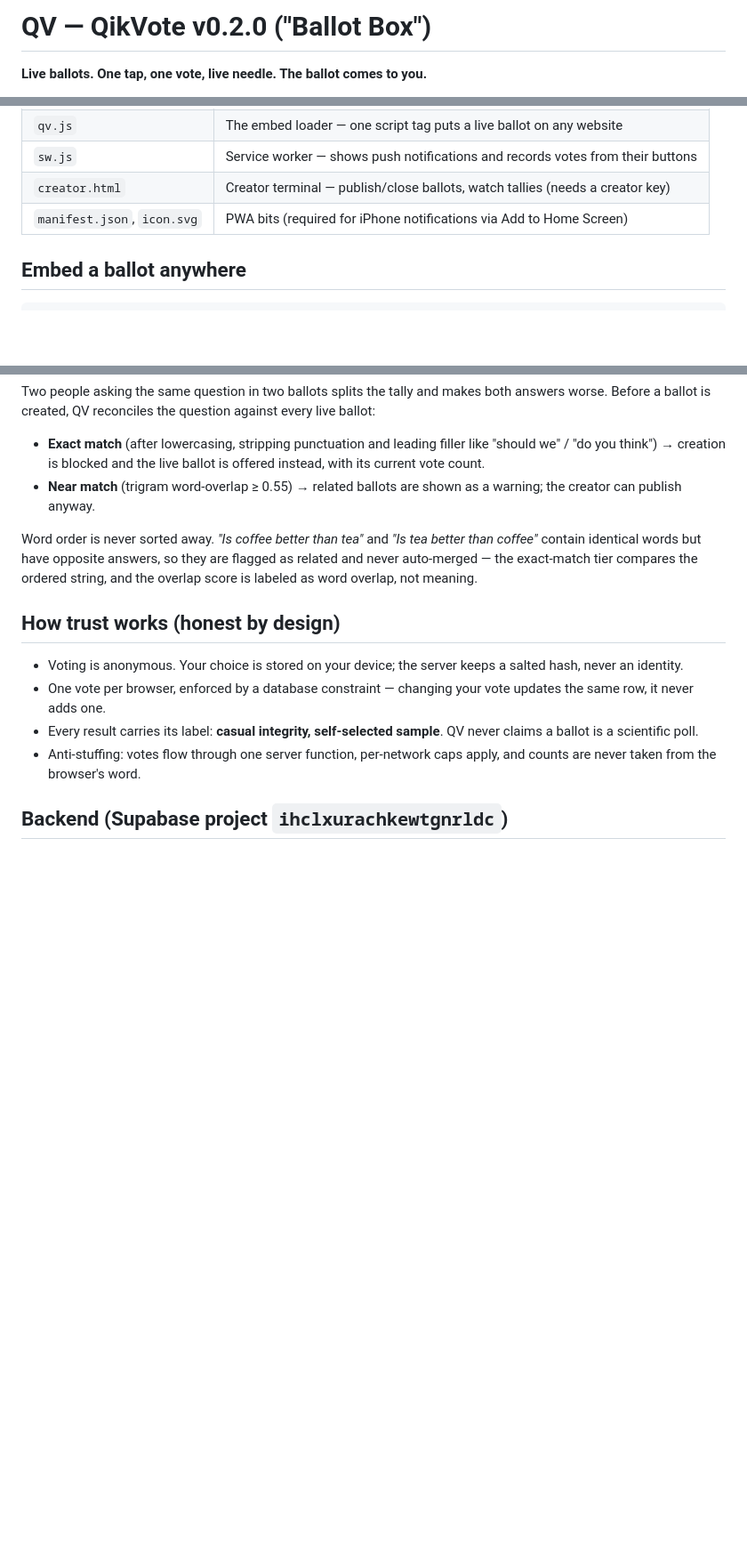
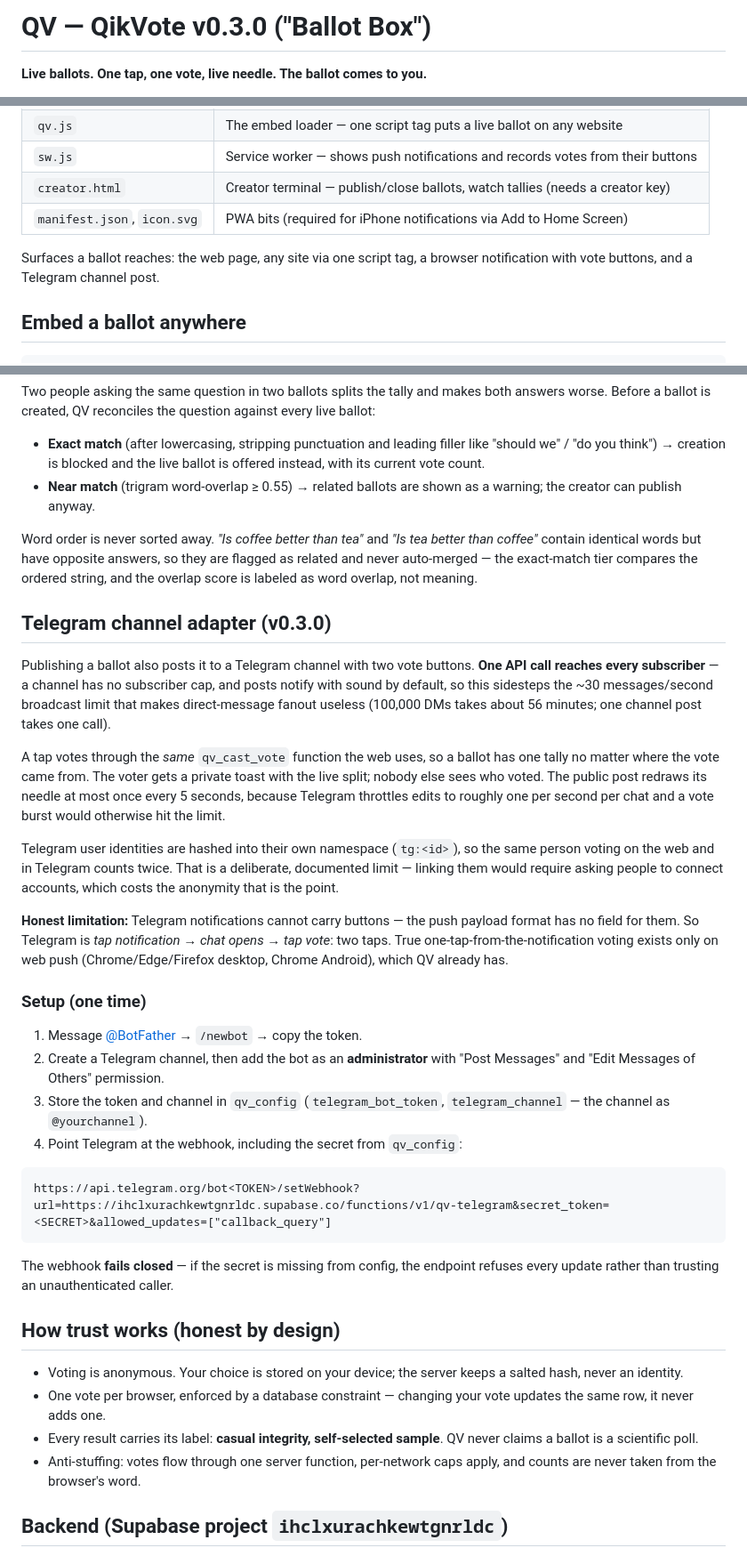
Before and after one commit to zengineco/qv, a Markdown page: README.md, 3 parts joined by grey strips. Shown at 89% size. GitHub-like rendering; blank space fills up the shorter version.

Commit message:
QV v0.3.0 — Telegram channel adapter: one post, unlimited subscribers, same tally
- qv-telegram webhook: inline-keyboard taps vote through qv_cast_vote
- qv-publish now fans out to web push AND a Telegram channel post
- throttled live redraw via qv_tg_claim_edit (Telegram allows ~1 edit/sec/chat)
- closing a ballot freezes its Telegram keyboard
- webhook fails closed when the shared secret is unconfigured
- tg: voter namespace kept separate from web voters, documented not hidden

Co-Authored-By: Claude Opus 5 <noreply@anthropic.com>

````diff
--- a/README.md
+++ b/README.md
@@ -1,4 +1,4 @@
-# QV — QikVote v0.2.0 ("Ballot Box")
+# QV — QikVote v0.3.0 ("Ballot Box")
 
 **Live ballots. One tap, one vote, live needle. The ballot comes to you.**
 
@@ -21,6 +21,9 @@ An F-Keys product. Home: qv.f-keys.com
 | `sw.js` | Service worker — shows push notifications and records votes from their buttons |
 | `creator.html` | Creator terminal — publish/close ballots, watch tallies (needs a creator key) |
 | `manifest.json`, `icon.svg` | PWA bits (required for iPhone notifications via Add to Home Screen) |
+
+Surfaces a ballot reaches: the web page, any site via one script tag, a browser
+notification with vote buttons, and a Telegram channel post.
 
 ## Embed a ballot anywhere
 
@@ -45,6 +48,46 @@ than coffee"* contain identical words but have opposite answers, so they are fla
 as related and never auto-merged — the exact-match tier compares the ordered string,
 and the overlap score is labeled as word overlap, not meaning.
 
+## Telegram channel adapter (v0.3.0)
+
+Publishing a ballot also posts it to a Telegram channel with two vote buttons.
+**One API call reaches every subscriber** — a channel has no subscriber cap, and
+posts notify with sound by default, so this sidesteps the ~30 messages/second
+broadcast limit that makes direct-message fanout useless (100,000 DMs takes about
+56 minutes; one channel post takes one call).
+
+A tap votes through the *same* `qv_cast_vote` function the web uses, so a ballot
+has one tally no matter where the vote came from. The voter gets a private toast
+with the live split; nobody else sees who voted. The public post redraws its
+needle at most once every 5 seconds, because Telegram throttles edits to roughly
+one per second per chat and a vote burst would otherwise hit the limit.
+
+Telegram user identities are hashed into their own namespace (`tg:<id>`), so the
+same person voting on the web and in Telegram counts twice. That is a deliberate,
+documented limit — linking them would require asking people to connect accounts,
+which costs the anonymity that is the point.
+
+**Honest limitation:** Telegram notifications cannot carry buttons — the push
+payload format has no field for them. So Telegram is *tap notification → chat
+opens → tap vote*: two taps. True one-tap-from-the-notification voting exists only
+on web push (Chrome/Edge/Firefox desktop, Chrome Android), which QV already has.
+
+### Setup (one time)
+
+1. Message [@BotFather](https://t.me/BotFather) → `/newbot` → copy the token.
+2. Create a Telegram channel, then add the bot as an **administrator** with
+   "Post Messages" and "Edit Messages of Others" permission.
+3. Store the token and channel in `qv_config` (`telegram_bot_token`,
+   `telegram_channel` — the channel as `@yourchannel`).
+4. Point Telegram at the webhook, including the secret from `qv_config`:
+
+```
+https://api.telegram.org/bot<TOKEN>/setWebhook?url=https://ihclxurachkewtgnrldc.supabase.co/functions/v1/qv-telegram&secret_token=<SECRET>&allowed_updates=["callback_query"]
+```
+
+The webhook **fails closed** — if the secret is missing from config, the endpoint
+refuses every update rather than trusting an unauthenticated caller.
+
 ## How trust works (honest by design)
 
 - Voting is anonymous. Your choice is stored on your device; the server keeps a
````
Also changed, not shown: other parts of README.md (+2 -2 lines).
